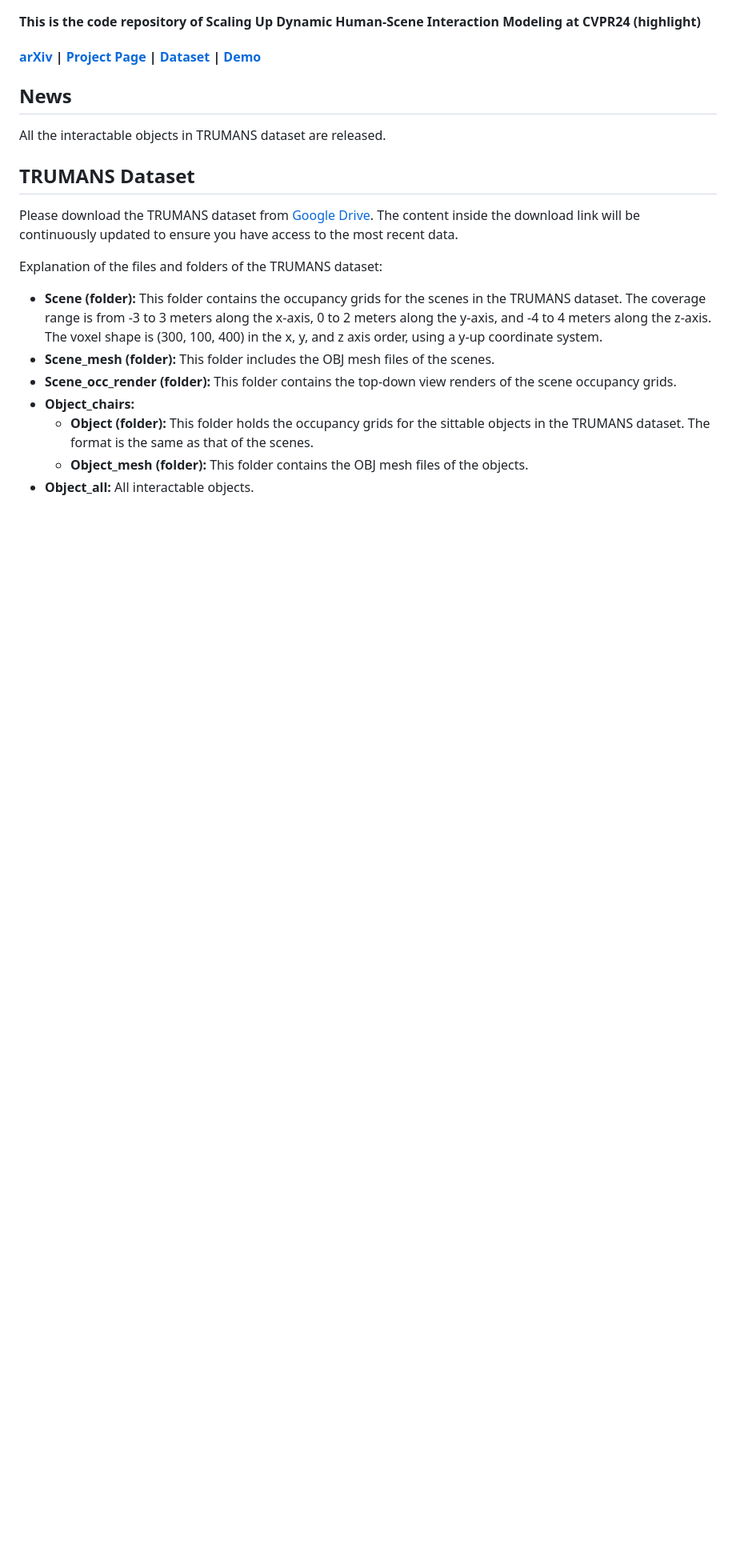
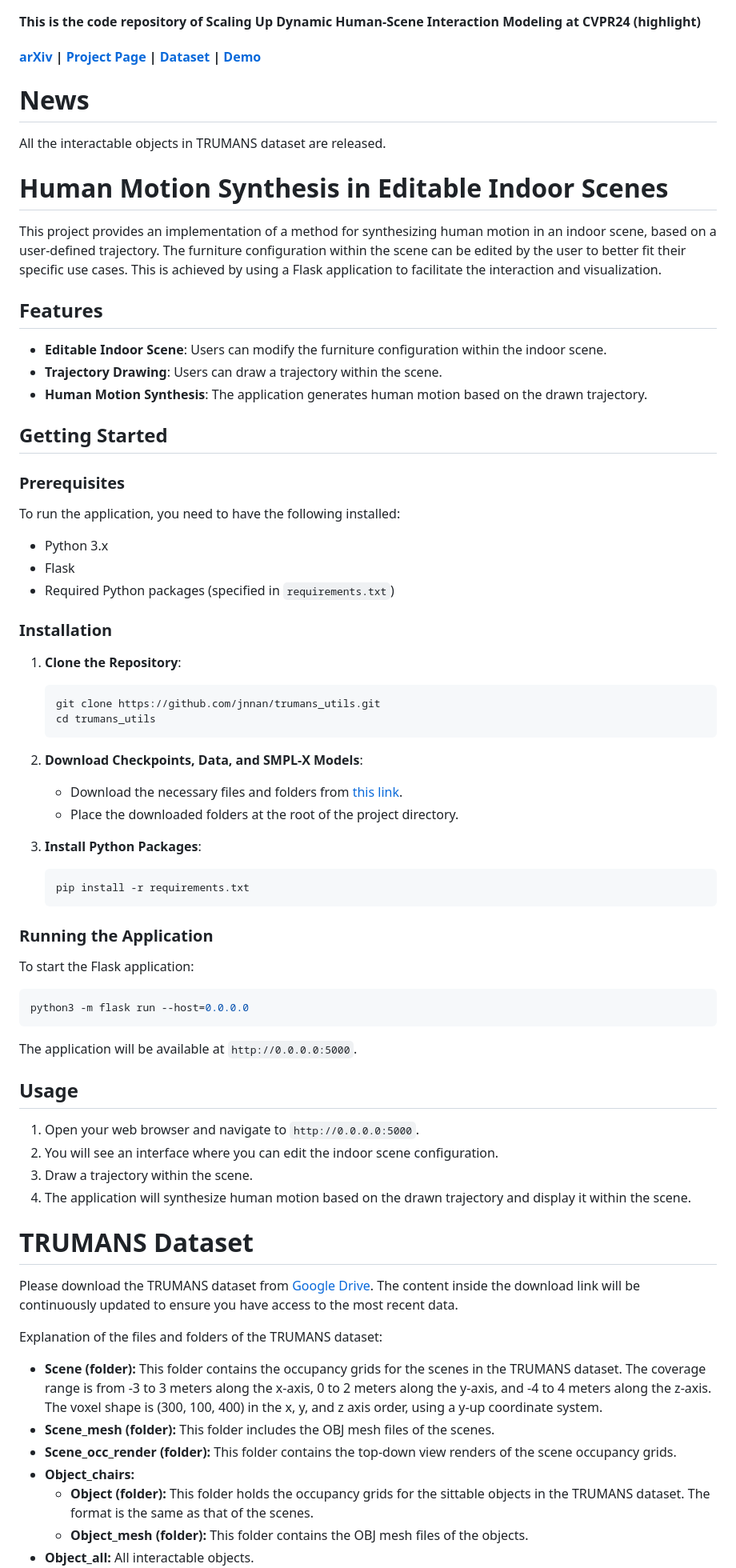
Before and after one commit to jnnan/trumans_utils, a Markdown page: README.md, the part around the change printed below. Shown: that part at 80% size. GitHub-like rendering; blank space fills up the shorter version.

````diff
--- a/README.md
+++ b/README.md
@@ -3,10 +3,65 @@
 #### This is the code repository of **Scaling Up Dynamic Human-Scene Interaction Modeling** at **CVPR24 (highlight)**
 #### [arXiv](https://arxiv.org/abs/2403.08629) | [Project Page](https://jnnan.github.io/trumans/) | [Dataset](https://docs.google.com/forms/d/e/1FAIpQLSdF62BQ9TQTSTW0HzyNeRPhlzmREL5T8hUGn-484W1I3eVihQ/viewform?usp=sf_link) | [Demo](https://huggingface.co/spaces/jnnan/trumans)
 
-## News
+# News
 All the interactable objects in TRUMANS dataset are released.
 
-## TRUMANS Dataset
+# Human Motion Synthesis in Editable Indoor Scenes
+
+This project provides an implementation of a method for synthesizing human motion in an indoor scene, based on a user-defined trajectory. The furniture configuration within the scene can be edited by the user to better fit their specific use cases. This is achieved by using a Flask application to facilitate the interaction and visualization.
+
+## Features
+
+- **Editable Indoor Scene**: Users can modify the furniture configuration within the indoor scene.
+- **Trajectory Drawing**: Users can draw a trajectory within the scene.
+- **Human Motion Synthesis**: The application generates human motion based on the drawn trajectory.
+
+## Getting Started
+
+### Prerequisites
+
+To run the application, you need to have the following installed:
+
+- Python 3.x
+- Flask
+- Required Python packages (specified in `requirements.txt`)
+
+### Installation
+
+1. **Clone the Repository**:
+    ```sh
+    git clone https://github.com/jnnan/trumans_utils.git
+    cd trumans_utils
+    ```
+
+2. **Download Checkpoints, Data, and SMPL-X Models**:
+    - Download the necessary files and folders from [this link](https://drive.google.com/file/d/1sjfaUTg2pv7VEjQYwk313vZSbG_kXPv0/view?usp=sharing).
+    - Place the downloaded folders at the root of the project directory.
+
+3. **Install Python Packages**:
+    ```sh
+    pip install -r requirements.txt
+    ```
+
+### Running the Application
+
+To start the Flask application:
+
+```sh
+python3 -m flask run --host=0.0.0.0
+```
+
+The application will be available at `http://0.0.0.0:5000`.
+
+## Usage
+
+1. Open your web browser and navigate to `http://0.0.0.0:5000`.
+2. You will see an interface where you can edit the indoor scene configuration.
+3. Draw a trajectory within the scene.
+4. The application will synthesize human motion based on the drawn trajectory and display it within the scene.
+
+
+# TRUMANS Dataset
 
 Please download the TRUMANS dataset from [Google Drive](https://docs.google.com/forms/d/e/1FAIpQLSdF62BQ9TQTSTW0HzyNeRPhlzmREL5T8hUGn-484W1I3eVihQ/viewform?usp=sf_link). The content inside the download link will be continuously updated to ensure you have access to the most recent data.
 
````
Also changed, not shown: other parts of README.md (+1 -1 lines).
